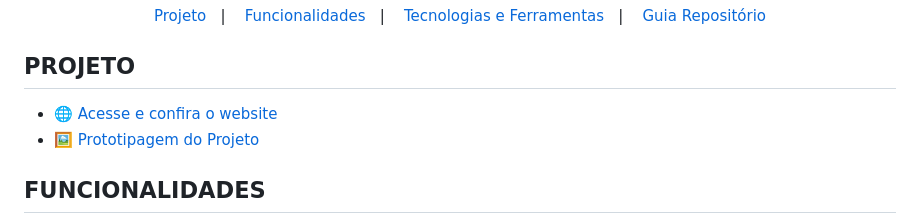
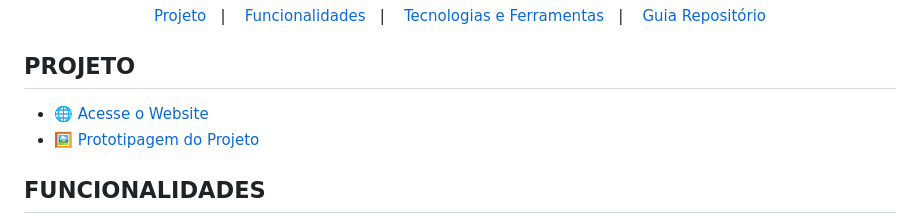
Before and after one commit to lucas16716/4zero4, a Markdown page: README.md, the part around the change. Drawn GitHub-style.

Commit message:
docs: atualização do README (PROJETO)

```diff
--- a/README.md
+++ b/README.md
@@ -18,7 +18,7 @@
 
 <h2 id="projeto">PROJETO</h2>
 
-- 🌐 <a href="https://4zero4.vercel.app/">Acesse e confira o website</a>
+- 🌐 <a href="https://4zero4.vercel.app/">Acesse o Website</a>
 - 🖼️ <a href="https://www.canva.com/design/DAGY7iketpE/JNfAb-wEfukJ3xBHZ62Iew/view?utm_content=DAGY7iketpE&utm_campaign=designshare&utm_medium=link2&utm_source=uniquelinks&utlId=h52de8cf561">Prototipagem do Projeto</a>
 
 <h2 id="funcionalidades">FUNCIONALIDADES</h2>
```
